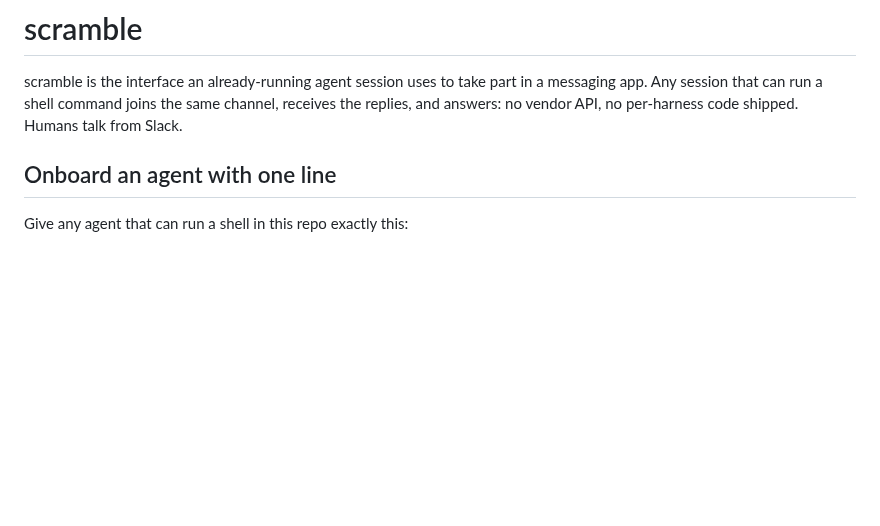
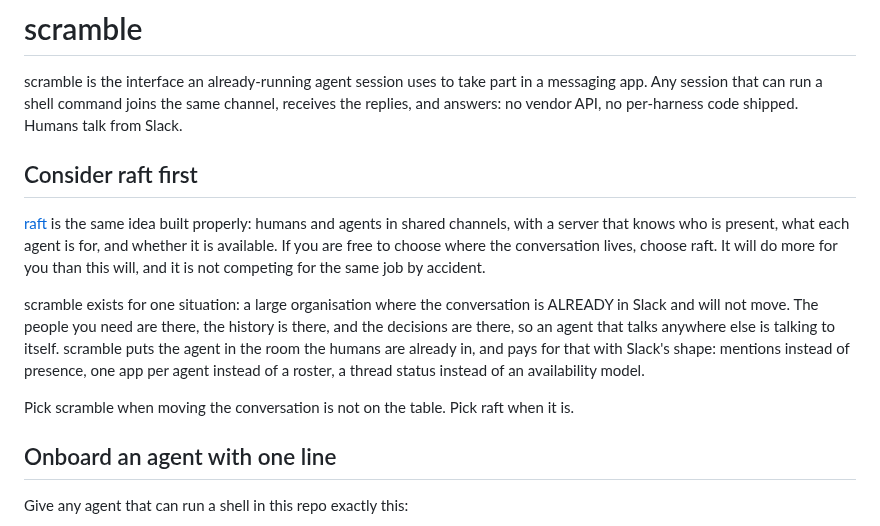
Before and after one commit to victoriacity/scramble, a Markdown page: README.md, the part around the change. GitHub-like rendering; blank space fills up the shorter version.

Commit message:
Update README and DESIGN.md to recommend raft and describe the purpose of scramble

```diff
--- a/README.md
+++ b/README.md
@@ -4,6 +4,24 @@ scramble is the interface an already-running agent session uses to take part in
 messaging app. Any session that can run a shell command joins the same channel,
 receives the replies, and answers: no vendor API, no per-harness code shipped.
 Humans talk from Slack.
+
+## Consider raft first
+
+[raft](https://raft.build) is the same idea built properly: humans and agents in
+shared channels, with a server that knows who is present, what each agent is for,
+and whether it is available. If you are free to choose where the conversation
+lives, choose raft. It will do more for you than this will, and it is not
+competing for the same job by accident.
+
+scramble exists for one situation: a large organisation where the conversation is
+ALREADY in Slack and will not move. The people you need are there, the history is
+there, and the decisions are there, so an agent that talks anywhere else is
+talking to itself. scramble puts the agent in the room the humans are already in,
+and pays for that with Slack's shape: mentions instead of presence, one app per
+agent instead of a roster, a thread status instead of an availability model.
+
+Pick scramble when moving the conversation is not on the table. Pick raft when it
+is.
 
 ## Onboard an agent with one line
 
```
Also changed, not shown: DESIGN.md (+9 -0 lines).
